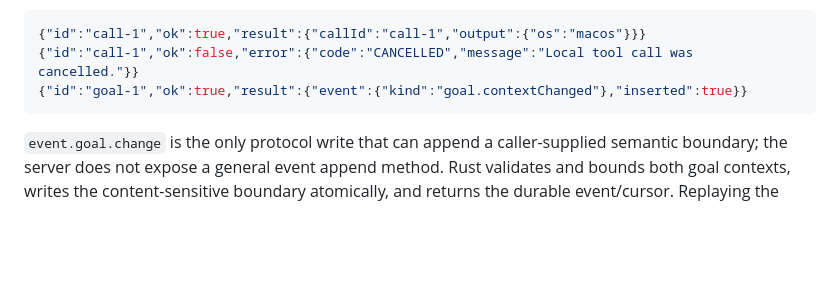
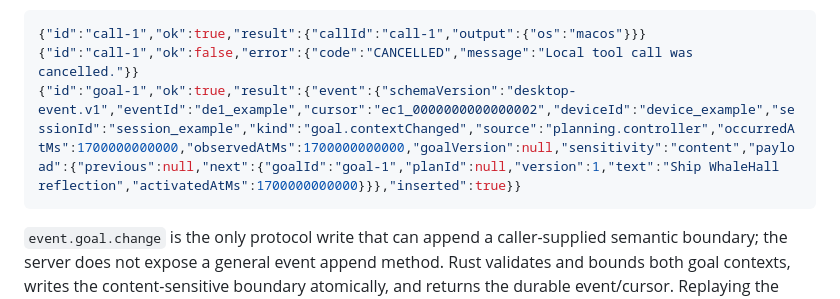
Before and after one commit to Sea-Go/Sea-WhaleHall, a Markdown page: README.md, the part around the change. Drawn GitHub-style; blank space fills up the shorter version.

Commit message:
docs(local): expand goal event response example

````diff
--- a/README.md
+++ b/README.md
@@ -169,7 +169,7 @@ Responses:
 ```json
 {"id":"call-1","ok":true,"result":{"callId":"call-1","output":{"os":"macos"}}}
 {"id":"call-1","ok":false,"error":{"code":"CANCELLED","message":"Local tool call was cancelled."}}
-{"id":"goal-1","ok":true,"result":{"event":{"kind":"goal.contextChanged"},"inserted":true}}
+{"id":"goal-1","ok":true,"result":{"event":{"schemaVersion":"desktop-event.v1","eventId":"de1_example","cursor":"ec1_0000000000000002","deviceId":"device_example","sessionId":"session_example","kind":"goal.contextChanged","source":"planning.controller","occurredAtMs":1700000000000,"observedAtMs":1700000000000,"goalVersion":null,"sensitivity":"content","payload":{"previous":null,"next":{"goalId":"goal-1","planId":null,"version":1,"text":"Ship WhaleHall reflection","activatedAtMs":1700000000000}}},"inserted":true}}
 ```
 
 `event.goal.change` is the only protocol write that can append a caller-supplied
````
